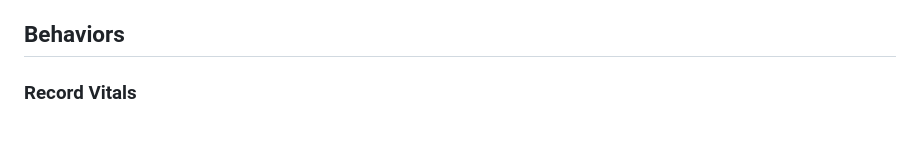
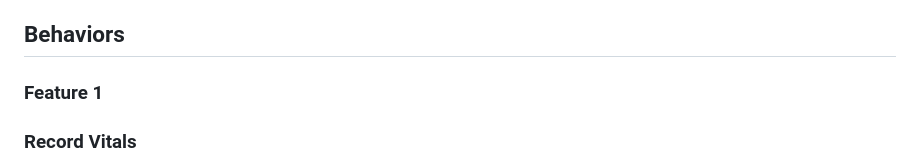
Before and after one commit to aubreyskinner/CIDM6330-Spring2025, a Markdown page: Assignment 1/README.md, the part around one of its changes. GitHub-like rendering; blank space fills up the shorter version.

```diff
--- a/Assignment 1/README.md
+++ b/Assignment 1/README.md
@@ -216,6 +216,8 @@ This system is designed to streamline the process of recording, viewing, and vis
 
 ## Behaviors
 
+
+### Feature 1
 ### Record Vitals
 
 ![Record Vitals Diagram](images/RecordVital.png)
```
Also changed, not shown: other parts of Assignment 1/README.md (+6 -4 lines).
